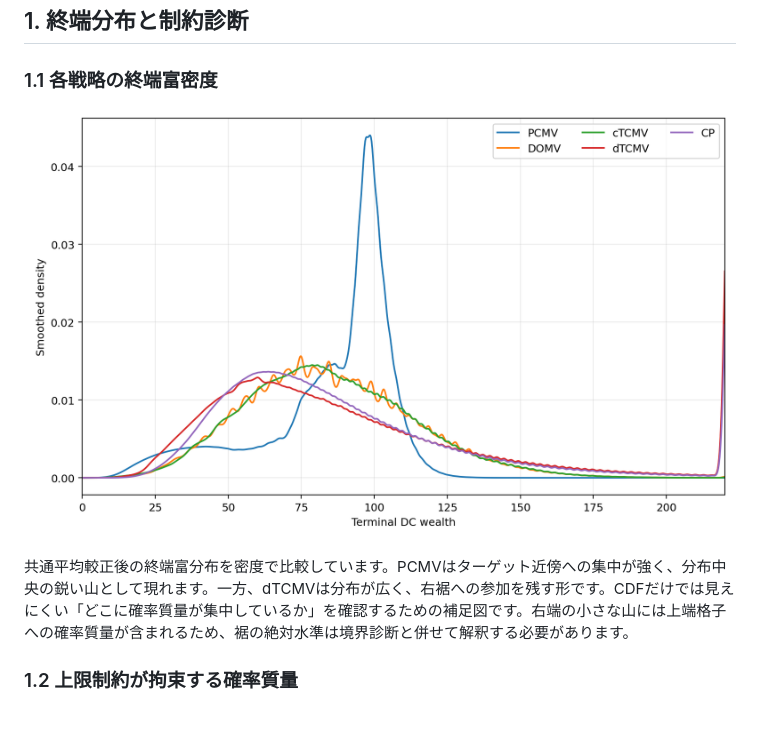
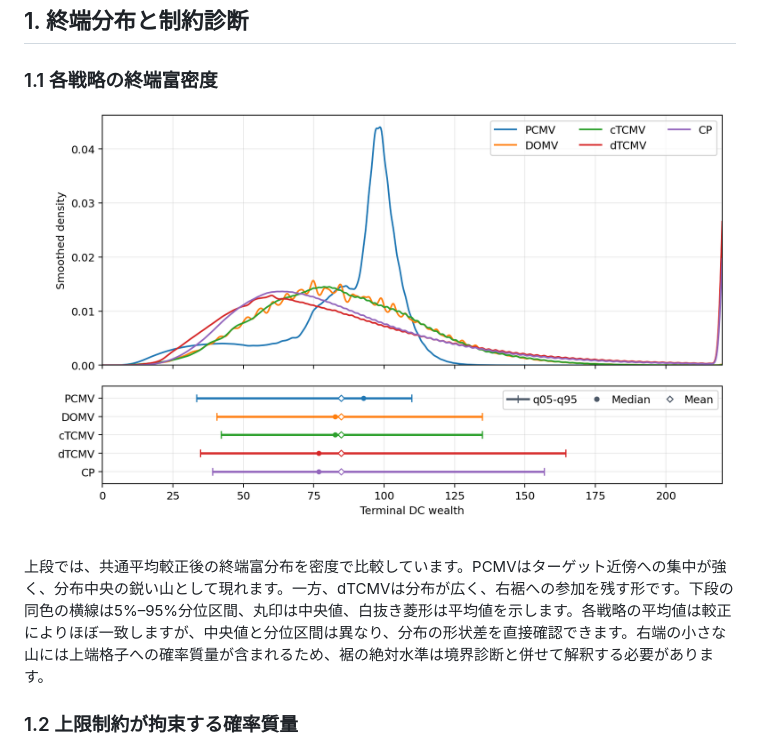
Before and after one commit to yoshi123027-del/dc-glidepath-ica2026, a Markdown page: supplementary/figures/README.md, the part around the change. Drawn GitHub-style; pictures changed too: supplementary/figures/fig_all_strategies_terminal_density_D0_N480.png; blank space fills up the shorter version.

Commit message:
Add distribution markers to all-strategy density figure

```diff
--- a/supplementary/figures/README.md
+++ b/supplementary/figures/README.md
@@ -10,7 +10,7 @@
 
 ![各戦略の終端富密度](./fig_all_strategies_terminal_density_D0_N480.png)
 
-共通平均較正後の終端富分布を密度で比較しています。PCMVはターゲット近傍への集中が強く、分布中央の鋭い山として現れます。一方、dTCMVは分布が広く、右裾への参加を残す形です。CDFだけでは見えにくい「どこに確率質量が集中しているか」を確認するための補足図です。右端の小さな山には上端格子への確率質量が含まれるため、裾の絶対水準は境界診断と併せて解釈する必要があります。
+上段では、共通平均較正後の終端富分布を密度で比較しています。PCMVはターゲット近傍への集中が強く、分布中央の鋭い山として現れます。一方、dTCMVは分布が広く、右裾への参加を残す形です。下段の同色の横線は5%–95%分位区間、丸印は中央値、白抜き菱形は平均値を示します。各戦略の平均値は較正によりほぼ一致しますが、中央値と分位区間は異なり、分布の形状差を直接確認できます。右端の小さな山には上端格子への確率質量が含まれるため、裾の絶対水準は境界診断と併せて解釈する必要があります。
 
 ### 1.2 上限制約が拘束する確率質量
 
```
Also changed, not shown: scripts/README.md (+1 -0 lines), 2 other files.
